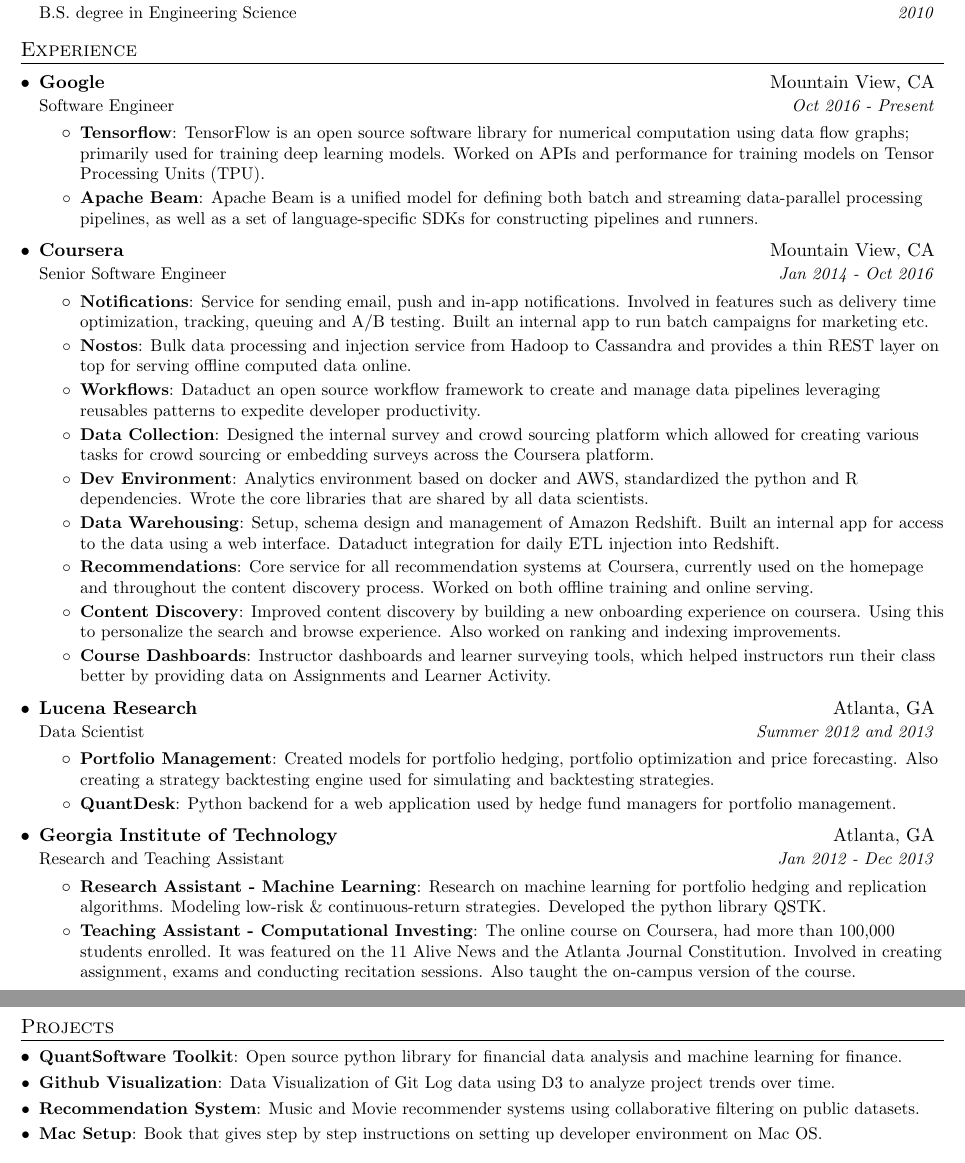
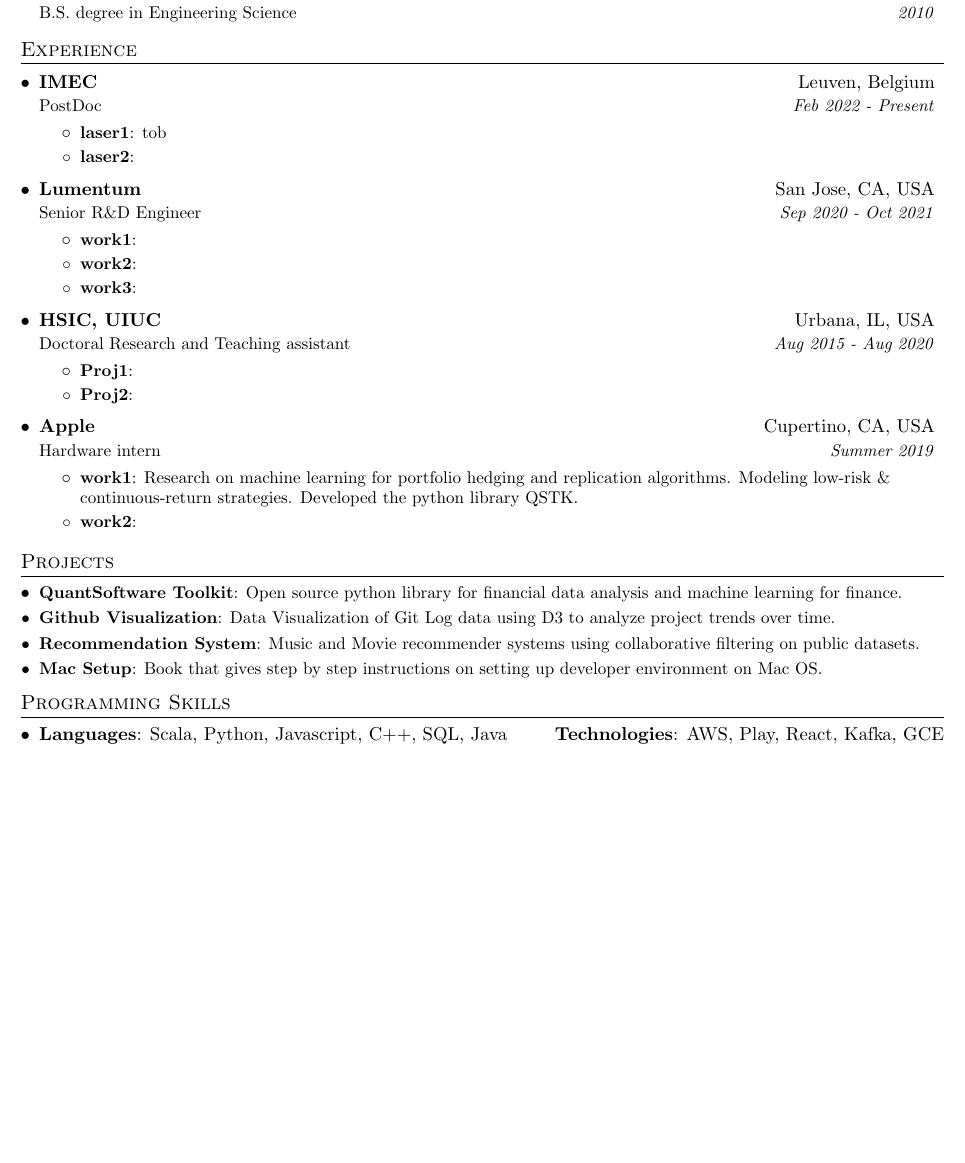
Before and after one commit to wangsscn/resume_hlw, a LaTeX CV (hlw_resume.tex): two parts of pages 1 and 2 of 2 before the commit and part of the page after it, the two joined at a grey line, cut so that both start at the same text, the shorter picture padded with empty space. Compiled offline with pdfLaTeX.

Commit message:
cleaned up 50%

```diff
--- a/hlw_resume.tex
+++ b/hlw_resume.tex
@@ -131,14 +131,14 @@
   \resumeSubHeadingListStart
 
     \resumeSubheading
-      {Google}{Mountain View, CA}
-      {Software Engineer}{Oct 2016 - Present}
+      {IMEC}{Leuven, Belgium}
+      {PostDoc}{Feb 2022 - Present}
       \resumeItemListStart
-        \resumeItem{Tensorflow}
-          {TensorFlow is an open source software library for numerical computation using data flow graphs; primarily used for training deep learning models. Worked on APIs and performance for training models on Tensor Processing Units (TPU).}
-        \resumeItem{Apache Beam}
-          {Apache Beam is a unified model for defining both batch and streaming data-parallel processing pipelines, as well as a set of language-specific SDKs for constructing pipelines and runners.}
-      \resumeItemListEnd
+        \resumeItem{laser1}
+          {tob}
+        \resumeItem{laser2}
+          {}
+        \resumeItemListEnd
 
 % --------Multiple Positions Heading------------
 %    \resumeSubSubheading
@@ -151,48 +151,36 @@
 %-------------------------------------------
 
     \resumeSubheading
-      {Coursera}{Mountain View, CA}
-      {Senior Software Engineer}{Jan 2014 - Oct 2016}
+      {Lumentum}{San Jose, CA, USA}
+      {Senior R\&D Engineer}{Sep 2020 - Oct 2021}
       \resumeItemListStart
-        \resumeItem{Notifications}
-          {Service for sending email, push and in-app notifications. Involved in features such as delivery time optimization, tracking, queuing and A/B testing. Built an internal app to run batch campaigns for marketing etc.}
-        \resumeItem{Nostos}
-          {Bulk data processing and injection service from Hadoop to Cassandra and provides a thin REST layer on top for serving offline computed data online.}
-        \resumeItem{Workflows}
-          {Dataduct an open source workflow framework to create and manage data pipelines leveraging reusables patterns to expedite developer productivity.}
-        \resumeItem{Data Collection}
-          {Designed the internal survey and crowd sourcing platform which allowed for creating various tasks for crowd sourcing or embedding surveys across the Coursera platform.}
-        \resumeItem{Dev Environment}
-          {Analytics environment based on docker and AWS, standardized the python and R dependencies. Wrote the core libraries that are shared by all data scientists.}
-        \resumeItem{Data Warehousing}
-          {Setup, schema design and management of Amazon Redshift. Built an internal app for access to the data using a web interface. Dataduct integration for daily ETL injection into Redshift.}
-        \resumeItem{Recommendations}
-          {Core service for all recommendation systems at Coursera, currently used on the homepage and throughout the content discovery process. Worked on both offline training and online serving.}
-        \resumeItem{Content Discovery}
-          {Improved content discovery by building a new onboarding experience on coursera. Using this to personalize the search and browse experience. Also worked on ranking and indexing improvements.}
-        \resumeItem{Course Dashboards}
-          {Instructor dashboards and learner surveying tools, which helped instructors run their class better by providing data on Assignments and Learner Activity.}
+        \resumeItem{work1}
+          {}
+        \resumeItem{work2}
+          {}
+        \resumeItem{work3}
+          {}
       \resumeItemListEnd
 
     \resumeSubheading
-      {Lucena Research}{Atlanta, GA}
-      {Data Scientist}{Summer 2012 and 2013}
+      {HSIC, UIUC}{Urbana, IL, USA}
+      {Doctoral Research and Teaching assistant}{Aug 2015 - Aug 2020}
       \resumeItemListStart
-        \resumeItem{Portfolio Management}
-          {Created models for portfolio hedging,  portfolio optimization and price forecasting. Also creating a strategy backtesting engine used for simulating and backtesting strategies.}
-        \resumeItem{QuantDesk}
-          {Python backend for a web application used by hedge fund managers for portfolio management.}
-      \resumeItemListEnd
+        \resumeItem{Proj1}
+          {}
+        \resumeItem{Proj2}
+          {}
+        \resumeItemListEnd
 
     \resumeSubheading
-      {Georgia Institute of Technology}{Atlanta, GA}
-      {Research and Teaching Assistant}{Jan 2012 - Dec 2013}
+      {Apple}{Cupertino, CA, USA}
+      {Hardware intern}{Summer 2019}
       \resumeItemListStart
-        \resumeItem{Research Assistant - Machine Learning}
+        \resumeItem{work1}
           {Research on machine learning for portfolio hedging and replication algorithms. Modeling low-risk \& continuous-return strategies. Developed the python library QSTK.}
-        \resumeItem{Teaching Assistant - Computational Investing}
-          {The online course on Coursera, had more than 100,000 students enrolled. It was featured on the 11 Alive News and the Atlanta Journal Constitution. Involved in creating assignment, exams and conducting recitation sessions. Also taught the on-campus version of the course.}
-      \resumeItemListEnd
+        \resumeItem{work2}
+          {}
+        \resumeItemListEnd
 
   \resumeSubHeadingListEnd
 
@@ -210,16 +198,16 @@
       {Book that gives step by step instructions on setting up developer environment on Mac OS.}
   \resumeSubHeadingListEnd
 
-%
-%--------PROGRAMMING SKILLS------------
-%\section{Programming Skills}
-%  \resumeSubHeadingListStart
-%    \item{
-%      \textbf{Languages}{: Scala, Python, Javascript, C++, SQL, Java}
-%      \hfill
-%      \textbf{Technologies}{: AWS, Play, React, Kafka, GCE}
-%    }
-%  \resumeSubHeadingListEnd
+
+% --------PROGRAMMING SKILLS------------
+\section{Programming Skills}
+ \resumeSubHeadingListStart
+   \item{
+     \textbf{Languages}{: Scala, Python, Javascript, C++, SQL, Java}
+     \hfill
+     \textbf{Technologies}{: AWS, Play, React, Kafka, GCE}
+   }
+ \resumeSubHeadingListEnd
 
 
 %-------------------------------------------
```
